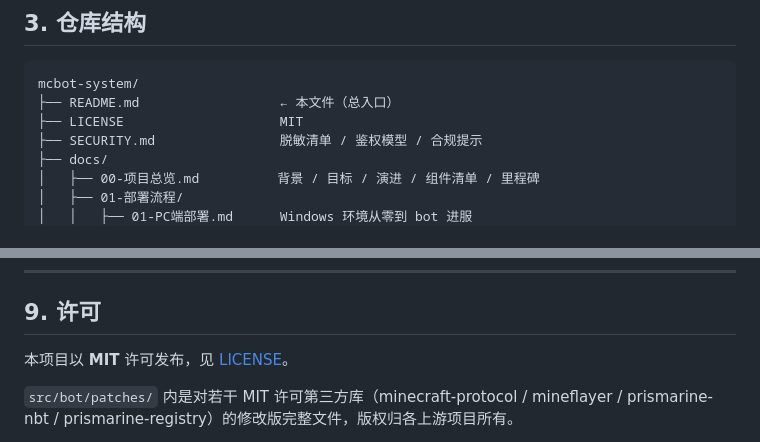
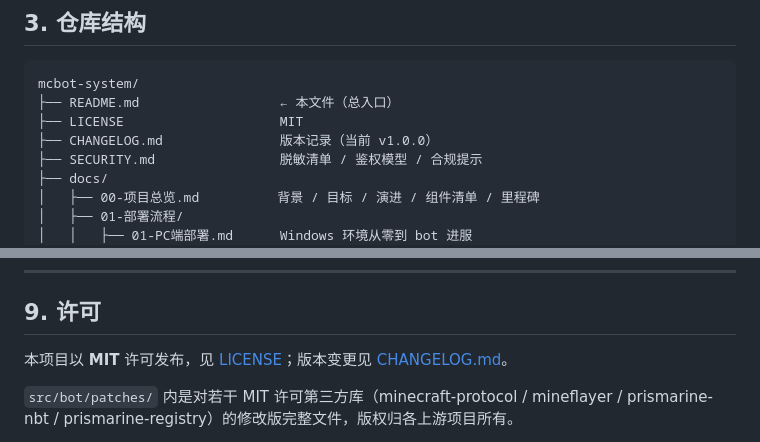
Before and after one commit to l3523561868-oss/mcbot-system, a Markdown page: README.md, 2 parts joined by grey strips. GitHub-like rendering.

Commit message:
docs: 新增 CHANGELOG（v1.0.0 发布说明）

```diff
--- a/README.md
+++ b/README.md
@@ -78,6 +78,7 @@ python console.py --port 8900          # 另开窗口：python brain.py --port 8
 mcbot-system/
 ├── README.md                  ← 本文件（总入口）
 ├── LICENSE                    MIT
+├── CHANGELOG.md               版本记录（当前 v1.0.0）
 ├── SECURITY.md                脱敏清单 / 鉴权模型 / 合规提示
 ├── docs/
 │   ├── 00-项目总览.md          背景 / 目标 / 演进 / 组件清单 / 里程碑
@@ -173,7 +174,7 @@ mcbot-system/
 
 ## 9. 许可
 
-本项目以 **MIT** 许可发布，见 [LICENSE](LICENSE)。
+本项目以 **MIT** 许可发布，见 [LICENSE](LICENSE)；版本变更见 [CHANGELOG.md](CHANGELOG.md)。
 
 `src/bot/patches/` 内是对若干 MIT 许可第三方库（minecraft-protocol / mineflayer /
 prismarine-nbt / prismarine-registry）的修改版完整文件，版权归各上游项目所有。
```
Also changed, not shown: CHANGELOG.md (added, +52 -0 lines).
